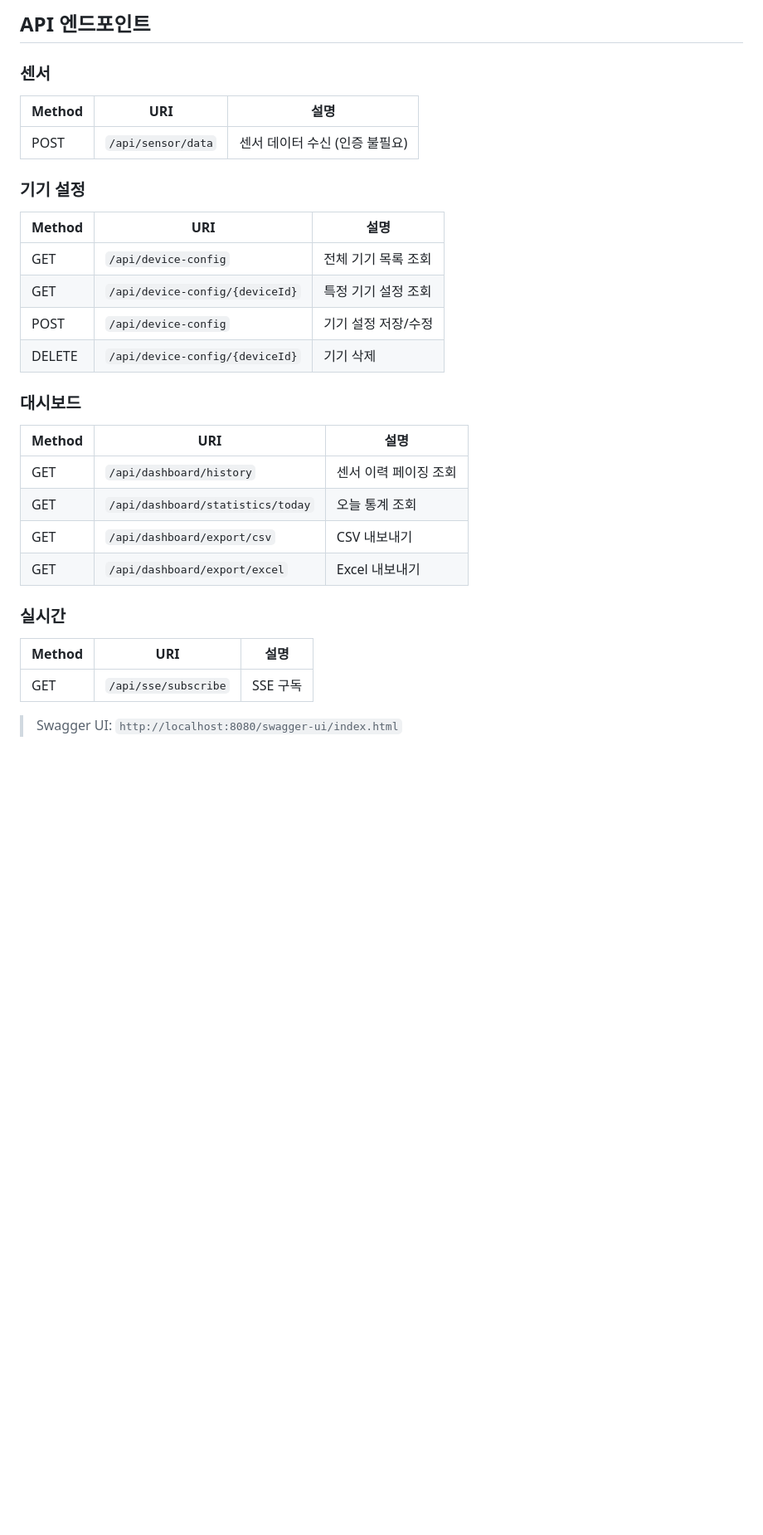
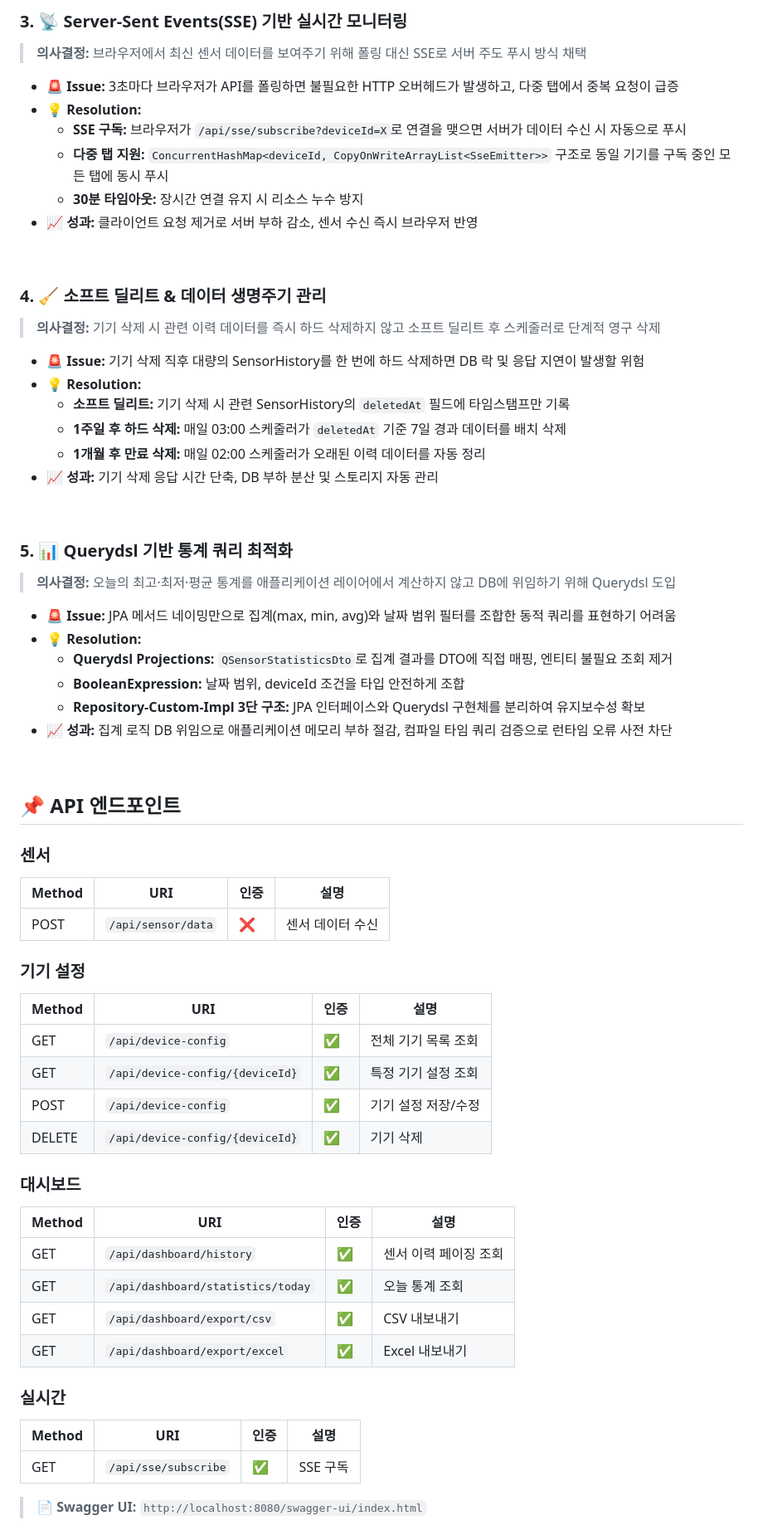
Before and after one commit to luma200ok/smartfarm, a Markdown page: README.md, the part around one of its changes. Shown at 83% size. GitHub-like rendering; blank space fills up the shorter version.

Commit message:
docs: README 레퍼런스 스타일 적용 (기술적 의사결정 섹션 추가)

```diff
--- a/README.md
+++ b/README.md
@@ -81,31 +86,69 @@ Dashboard / Export
 
-## API 엔드포인트
+<br>
+
+### 3. 📡 Server-Sent Events(SSE) 기반 실시간 모니터링
+> **의사결정:** 브라우저에서 최신 센서 데이터를 보여주기 위해 폴링 대신 SSE로 서버 주도 푸시 방식 채택
+
+* **🚨 Issue:** 3초마다 브라우저가 API를 폴링하면 불필요한 HTTP 오버헤드가 발생하고, 다중 탭에서 중복 요청이 급증
+* **💡 Resolution:**
+  * **SSE 구독:** 브라우저가 `/api/sse/subscribe?deviceId=X`로 연결을 맺으면 서버가 데이터 수신 시 자동으로 푸시
+  * **다중 탭 지원:** `ConcurrentHashMap<deviceId, CopyOnWriteArrayList<SseEmitter>>` 구조로 동일 기기를 구독 중인 모든 탭에 동시 푸시
+  * **30분 타임아웃:** 장시간 연결 유지 시 리소스 누수 방지
+* **📈 성과:** 클라이언트 요청 제거로 서버 부하 감소, 센서 수신 즉시 브라우저 반영
+
+<br>
+
+### 4. 🧹 소프트 딜리트 & 데이터 생명주기 관리
+> **의사결정:** 기기 삭제 시 관련 이력 데이터를 즉시 하드 삭제하지 않고 소프트 딜리트 후 스케줄러로 단계적 영구 삭제
+
+* **🚨 Issue:** 기기 삭제 직후 대량의 SensorHistory를 한 번에 하드 삭제하면 DB 락 및 응답 지연이 발생할 위험
+* **💡 Resolution:**
+  * **소프트 딜리트:** 기기 삭제 시 관련 SensorHistory의 `deletedAt` 필드에 타임스탬프만 기록
+  * **1주일 후 하드 삭제:** 매일 03:00 스케줄러가 `deletedAt` 기준 7일 경과 데이터를 배치 삭제
+  * **1개월 후 만료 삭제:** 매일 02:00 스케줄러가 오래된 이력 데이터를 자동 정리
+* **📈 성과:** 기기 삭제 응답 시간 단축, DB 부하 분산 및 스토리지 자동 관리
+
+<br>
+
+### 5. 📊 Querydsl 기반 통계 쿼리 최적화
+> **의사결정:** 오늘의 최고·최저·평균 통계를 애플리케이션 레이어에서 계산하지 않고 DB에 위임하기 위해 Querydsl 도입
+
+* **🚨 Issue:** JPA 메서드 네이밍만으로 집계(max, min, avg)와 날짜 범위 필터를 조합한 동적 쿼리를 표현하기 어려움
+* **💡 Resolution:**
+  * **Querydsl Projections:** `QSensorStatisticsDto`로 집계 결과를 DTO에 직접 매핑, 엔티티 불필요 조회 제거
+  * **BooleanExpression:** 날짜 범위, deviceId 조건을 타입 안전하게 조합
+  * **Repository-Custom-Impl 3단 구조:** JPA 인터페이스와 Querydsl 구현체를 분리하여 유지보수성 확보
+* **📈 성과:** 집계 로직 DB 위임으로 애플리케이션 메모리 부하 절감, 컴파일 타임 쿼리 검증으로 런타임 오류 사전 차단
+
+<br>
+
+## 📌 API 엔드포인트
 
 ### 센서
-| Method | URI | 설명 |
-|--------|-----|------|
-| POST | `/api/sensor/data` | 센서 데이터 수신 (인증 불필요) |
+| Method | URI | 인증 | 설명 |
+|--------|-----|------|------|
+| POST | `/api/sensor/data` | ❌ | 센서 데이터 수신 |
 
 ### 기기 설정
-| Method | URI | 설명 |
-|--------|-----|------|
-| GET | `/api/device-config` | 전체 기기 목록 조회 |
-| GET | `/api/device-config/{deviceId}` | 특정 기기 설정 조회 |
-| POST | `/api/device-config` | 기기 설정 저장/수정 |
-| DELETE | `/api/device-config/{deviceId}` | 기기 삭제 |
+| Method | URI | 인증 | 설명 |
+|--------|-----|------|------|
+| GET | `/api/device-config` | ✅ | 전체 기기 목록 조회 |
+| GET | `/api/device-config/{deviceId}` | ✅ | 특정 기기 설정 조회 |
+| POST | `/api/device-config` | ✅ | 기기 설정 저장/수정 |
+| DELETE | `/api/device-config/{deviceId}` | ✅ | 기기 삭제 |
 
 ### 대시보드
-| Method | URI | 설명 |
-|--------|-----|------|
-| GET | `/api/dashboard/history` | 센서 이력 페이징 조회 |
-| GET | `/api/dashboard/statistics/today` | 오늘 통계 조회 |
-| GET | `/api/dashboard/export/csv` | CSV 내보내기 |
-| GET | `/api/dashboard/export/excel` | Excel 내보내기 |
+| Method | URI | 인증 | 설명 |
+|--------|-----|------|------|
+| GET | `/api/dashboard/history` | ✅ | 센서 이력 페이징 조회 |
+| GET | `/api/dashboard/statistics/today` | ✅ | 오늘 통계 조회 |
+| GET | `/api/dashboard/export/csv` | ✅ | CSV 내보내기 |
+| GET | `/api/dashboard/export/excel` | ✅ | Excel 내보내기 |
 
 ### 실시간
-| Method | URI | 설명 |
-|--------|-----|------|
-| GET | `/api/sse/subscribe` | SSE 구독 |
+| Method | URI | 인증 | 설명 |
+|--------|-----|------|------|
+| GET | `/api/sse/subscribe` | ✅ | SSE 구독 |
 
-> Swagger UI: `http://localhost:8080/swagger-ui/index.html`
+> 📄 **Swagger UI:** `http://localhost:8080/swagger-ui/index.html`
 
```
Also changed, not shown: other parts of README.md (+74 -127 lines).
